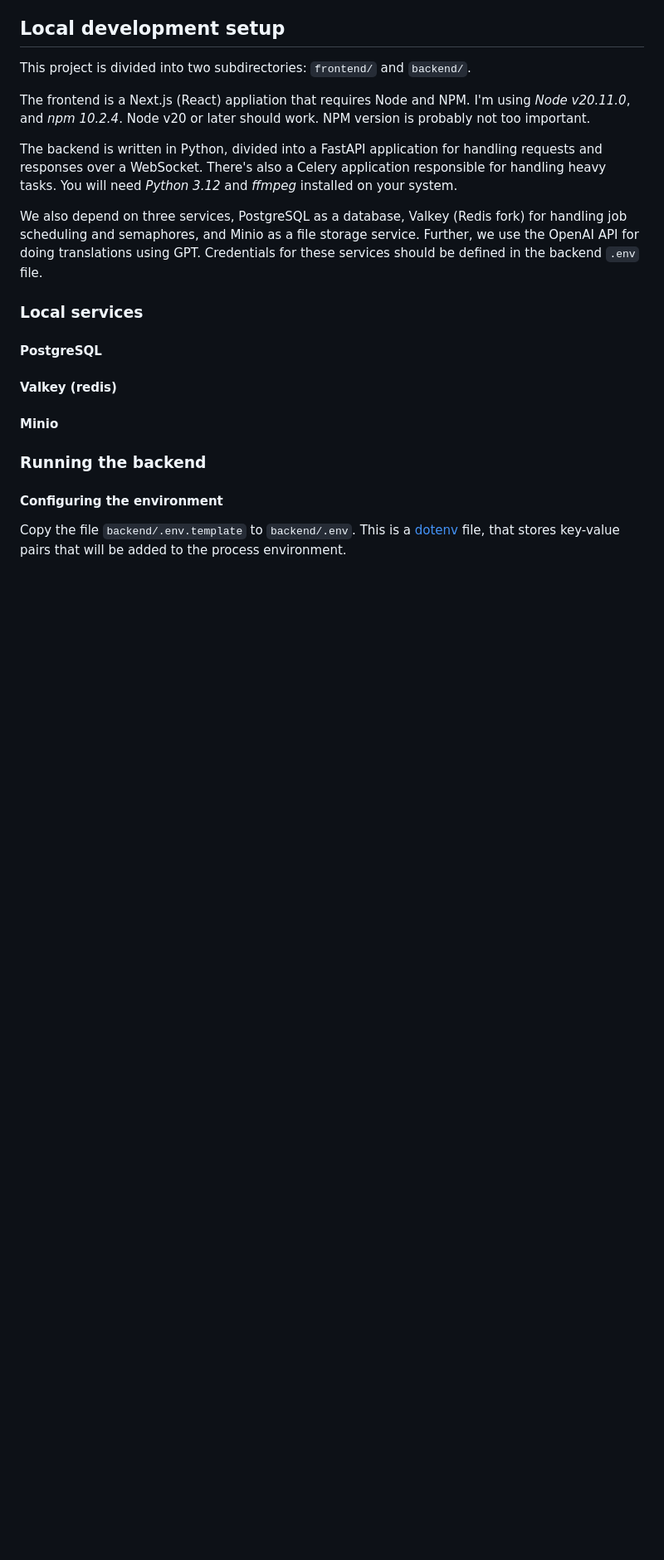
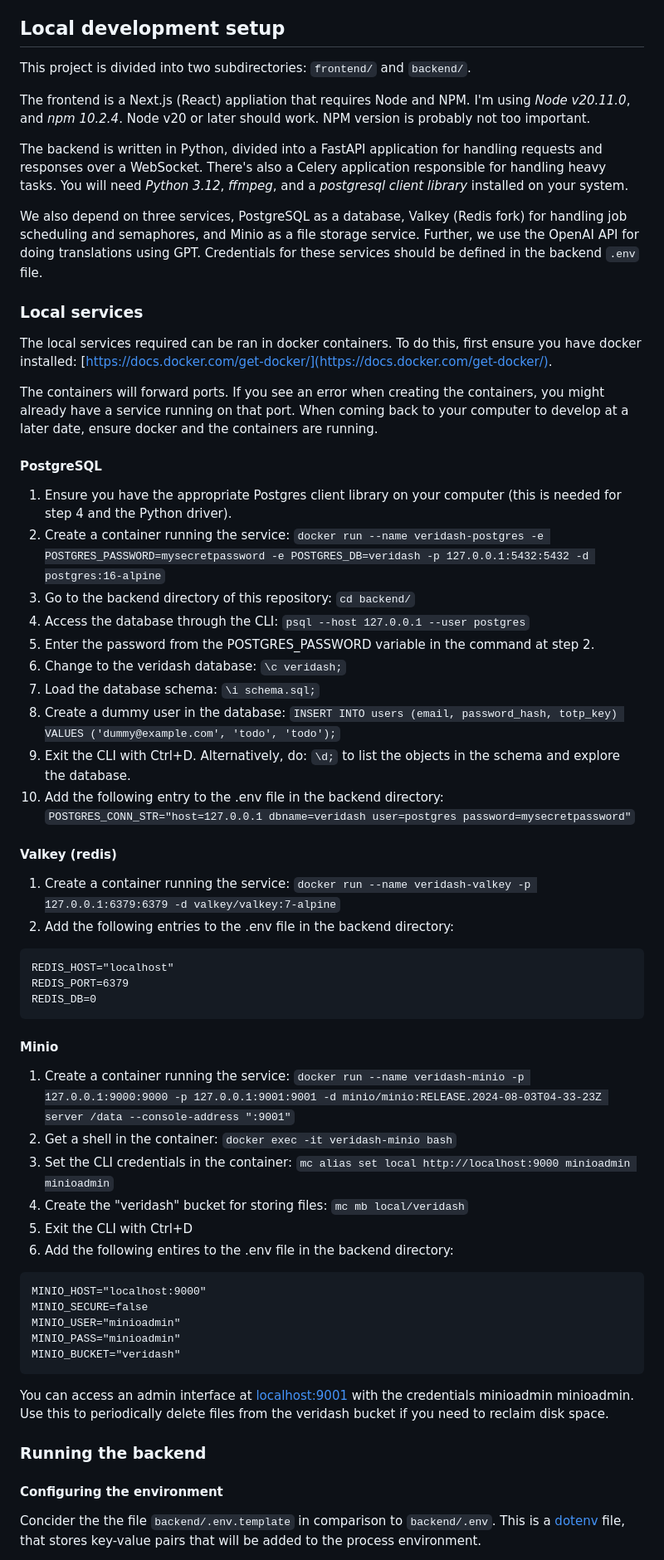
Before and after one commit to skivdal/veridash, a Markdown page: README.md, the part around the change printed below. Shown: that part at 83% size. Rendered like a GitHub page; blank space fills up the shorter version.

Commit message:
Documentation for local development

````diff
--- a/README.md
+++ b/README.md
@@ -34,7 +36,7 @@ I'm using *Node v20.11.0*, and *npm 10.2.4*. Node v20 or later should work. NPM
 
 The backend is written in Python, divided into a FastAPI application for handling requests and responses over a WebSocket.
 There's also a Celery application responsible for handling heavy tasks.
-You will need *Python 3.12* and *ffmpeg* installed on your system.
+You will need *Python 3.12*, *ffmpeg*, and a *postgresql client library* installed on your system.
 
 We also depend on three services, PostgreSQL as a database, Valkey (Redis fork) for handling job scheduling and semaphores, and Minio as a file storage service.
 Further, we use the OpenAI API for doing translations using GPT.
@@ -42,17 +44,59 @@ Credentials for these services should be defined in the backend `.env` file.
 
 ### Local services
 
+The local services required can be ran in docker containers. To do this, first ensure you have docker installed:
+[https://docs.docker.com/get-docker/](https://docs.docker.com/get-docker/).
+
+The containers will forward ports. If you see an error when creating the containers, you might already have a service running on that port.
+When coming back to your computer to develop at a later date, ensure docker and the containers are running.
+
 #### PostgreSQL
+
+1. Ensure you have the appropriate Postgres client library on your computer (this is needed for step 4 and the Python driver).
+2. Create a container running the service: `docker run --name veridash-postgres -e POSTGRES_PASSWORD=mysecretpassword -e POSTGRES_DB=veridash -p 127.0.0.1:5432:5432 -d postgres:16-alpine`
+3. Go to the backend directory of this repository: `cd backend/`
+4. Access the database through the CLI: `psql --host 127.0.0.1 --user postgres`
+5. Enter the password from the POSTGRES_PASSWORD variable in the command at step 2.
+6. Change to the veridash database: `\c veridash;`
+7. Load the database schema: `\i schema.sql;`
+8. Create a dummy user in the database: `INSERT INTO users (email, password_hash, totp_key) VALUES ('dummy@example.com', 'todo', 'todo');`
+9. Exit the CLI with Ctrl+D. Alternatively, do: `\d;` to list the objects in the schema and explore the database.
+10. Add the following entry to the .env file in the backend directory: `POSTGRES_CONN_STR="host=127.0.0.1 dbname=veridash user=postgres password=mysecretpassword"`
 
 #### Valkey (redis)
 
+1. Create a container running the service: `docker run --name veridash-valkey -p 127.0.0.1:6379:6379 -d valkey/valkey:7-alpine`
+2. Add the following entries to the .env file in the backend directory:
+```
+REDIS_HOST="localhost"
+REDIS_PORT=6379
+REDIS_DB=0
+```
+
 #### Minio
+
+1. Create a container running the service: `docker run --name veridash-minio -p 127.0.0.1:9000:9000 -p 127.0.0.1:9001:9001 -d minio/minio:RELEASE.2024-08-03T04-33-23Z server /data --console-address ":9001"`
+2. Get a shell in the container: `docker exec -it veridash-minio bash`
+3. Set the CLI credentials in the container: `mc alias set local http://localhost:9000 minioadmin minioadmin`
+4. Create the "veridash" bucket for storing files: `mc mb local/veridash`
+5. Exit the CLI with Ctrl+D
+6. Add the following entires to the .env file in the backend directory:
+```
+MINIO_HOST="localhost:9000"
+MINIO_SECURE=false
+MINIO_USER="minioadmin"
+MINIO_PASS="minioadmin"
+MINIO_BUCKET="veridash"
+```
+
+You can access an admin interface at [localhost:9001](http://localhost:9001) with the credentials minioadmin minioadmin.
+Use this to periodically delete files from the veridash bucket if you need to reclaim disk space.
 
 ### Running the backend
 
 #### Configuring the environment
 
-Copy the file `backend/.env.template` to `backend/.env`.
+Concider the the file `backend/.env.template` in comparison to `backend/.env`.
 This is a [dotenv](https://pypi.org/project/python-dotenv/) file,
 that stores key-value pairs that will be added to the process environment.
 
````
Also changed, not shown: other parts of README.md (+20 -5 lines).
